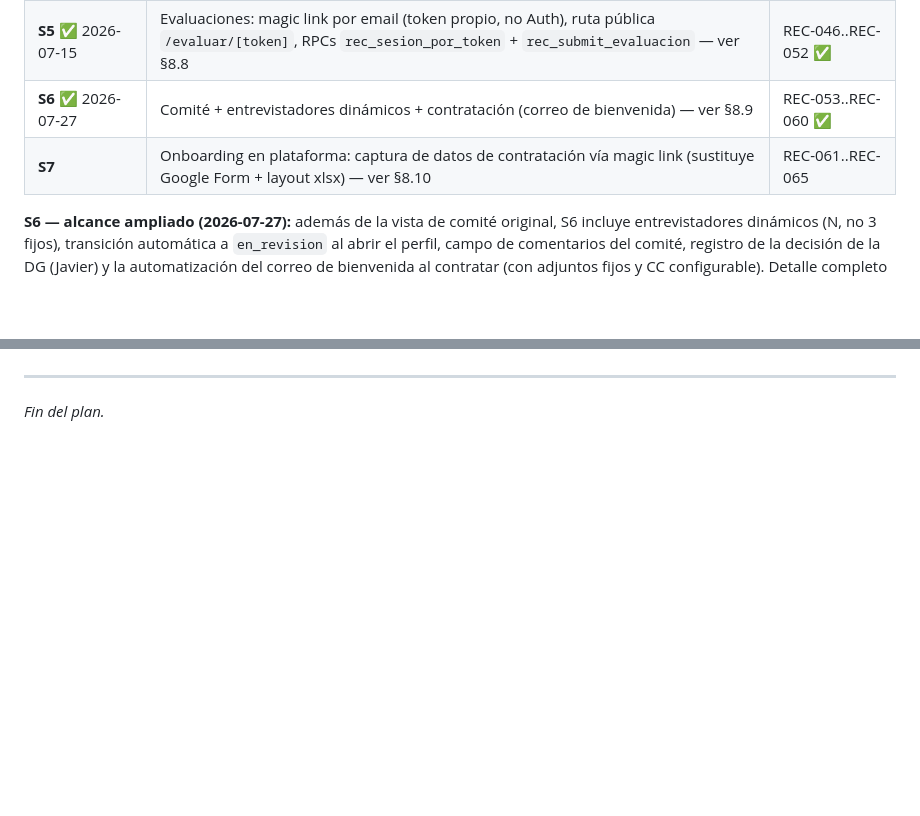
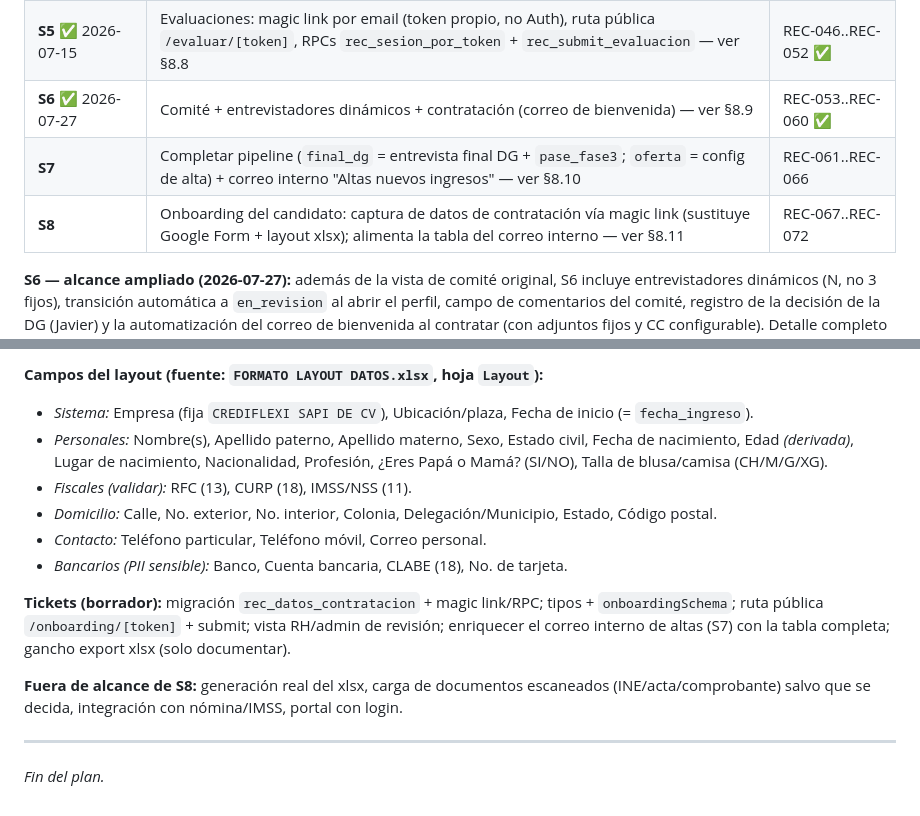
Before and after one commit to uzzielvz/mesa-tickets, a Markdown page: PLAN.md, 2 parts joined by grey strips. Rendered like a GitHub page; blank space fills up the shorter version.

Commit message:
docs: replantea S7 (completar pipeline + config de alta + correo interno de altas) y baja onboarding del candidato a S8 (§8.10/§8.11)

```diff
--- a/PLAN.md
+++ b/PLAN.md
@@ -479,7 +479,8 @@ Digitalizar el flujo de entrevistas que hoy lleva el Gerente de RH en Excel/corr
 | **S4** ✅ 2026-07-07 | **Agendamiento masivo** (cascada de Meets + correos reales + transición) — server action `agendarSesion` + UI `/reclutamiento/agendar` | REC-030..REC-032 ✅ |
 | **S5** ✅ 2026-07-15 | Evaluaciones: magic link por email (token propio, no Auth), ruta pública `/evaluar/[token]`, RPCs `rec_sesion_por_token` + `rec_submit_evaluacion` — ver §8.8 | REC-046..REC-052 ✅ |
 | **S6** ✅ 2026-07-27 | Comité + entrevistadores dinámicos + contratación (correo de bienvenida) — ver §8.9 | REC-053..REC-060 ✅ |
-| **S7** | Onboarding en plataforma: captura de datos de contratación vía magic link (sustituye Google Form + layout xlsx) — ver §8.10 | REC-061..REC-065 |
+| **S7** | Completar pipeline (`final_dg` = entrevista final DG + `pase_fase3`; `oferta` = config de alta) + correo interno "Altas nuevos ingresos" — ver §8.10 | REC-061..REC-066 |
+| **S8** | Onboarding del candidato: captura de datos de contratación vía magic link (sustituye Google Form + layout xlsx); alimenta la tabla del correo interno — ver §8.11 | REC-067..REC-072 |
 
 **S6 — alcance ampliado (2026-07-27):** además de la vista de comité original, S6 incluye entrevistadores dinámicos (N, no 3 fijos), transición automática a `en_revision` al abrir el perfil, campo de comentarios del comité, registro de la decisión de la DG (Javier) y la automatización del correo de bienvenida al contratar (con adjuntos fijos y CC configurable). Detalle completo en §8.9.
 
@@ -642,3 +657,14 @@ No se permite saltar etapas, retroceder, ni salir de un estado terminal (`contra
+**Campos del layout (fuente: `FORMATO LAYOUT DATOS.xlsx`, hoja `Layout`):**
+- *Sistema:* Empresa (fija `CREDIFLEXI SAPI DE CV`), Ubicación/plaza, Fecha de inicio (= `fecha_ingreso`).
+- *Personales:* Nombre(s), Apellido paterno, Apellido materno, Sexo, Estado civil, Fecha de nacimiento, Edad *(derivada)*, Lugar de nacimiento, Nacionalidad, Profesión, ¿Eres Papá o Mamá? (SI/NO), Talla de blusa/camisa (CH/M/G/XG).
+- *Fiscales (validar):* RFC (13), CURP (18), IMSS/NSS (11).
+- *Domicilio:* Calle, No. exterior, No. interior, Colonia, Delegación/Municipio, Estado, Código postal.
+- *Contacto:* Teléfono particular, Teléfono móvil, Correo personal.
+- *Bancarios (PII sensible):* Banco, Cuenta bancaria, CLABE (18), No. de tarjeta.
+
+**Tickets (borrador):** migración `rec_datos_contratacion` + magic link/RPC; tipos + `onboardingSchema`; ruta pública `/onboarding/[token]` + submit; vista RH/admin de revisión; enriquecer el correo interno de altas (S7) con la tabla completa; gancho export xlsx (solo documentar).
+
+**Fuera de alcance de S8:** generación real del xlsx, carga de documentos escaneados (INE/acta/comprobante) salvo que se decida, integración con nómina/IMSS, portal con login.
 
 ---
 
```
Also changed, not shown: other parts of PLAN.md (+35 -21 lines).
